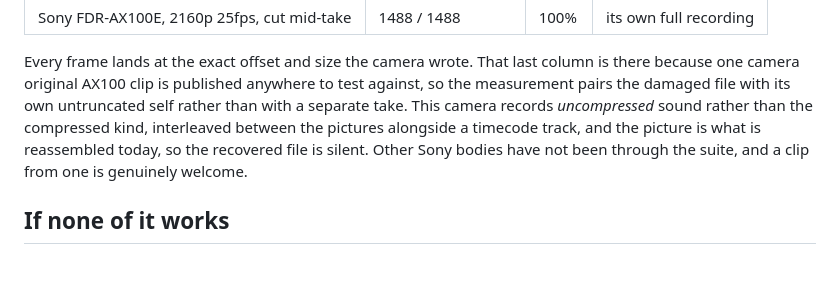
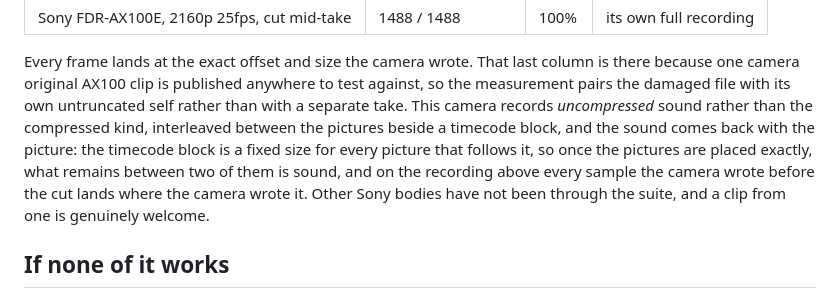
Before and after one commit to LucideLarp/cinesalve, a Markdown page: docs/sony-video-wont-play.md, the part around the change. Rendered like a GitHub page; blank space fills up the shorter version.

```diff
--- a/docs/sony-video-wont-play.md
+++ b/docs/sony-video-wont-play.md
@@ -118,10 +118,13 @@ Every frame lands at the exact offset and size the camera wrote. That last colum
 is there because one camera original AX100 clip is published anywhere to test
 against, so the measurement pairs the damaged file with its own untruncated self
 rather than with a separate take. This camera records *uncompressed* sound rather
-than the compressed kind, interleaved between the pictures alongside a timecode
-track, and the picture is what is reassembled today, so the recovered file is
-silent. Other Sony bodies have not been through the suite, and a clip from one is
-genuinely welcome.
+than the compressed kind, interleaved between the pictures beside a timecode
+block, and the sound comes back with the picture: the timecode block is a fixed
+size for every picture that follows it, so once the pictures are placed exactly,
+what remains between two of them is sound, and on the recording above every
+sample the camera wrote before the cut lands where the camera wrote it. Other
+Sony bodies have not been through the suite, and a clip from one is genuinely
+welcome.
 
 ## If none of it works
 
```
Also changed, not shown: README.md (+8 -7 lines), docs/video-wont-play-after-power-loss.md (+5 -4 lines).
